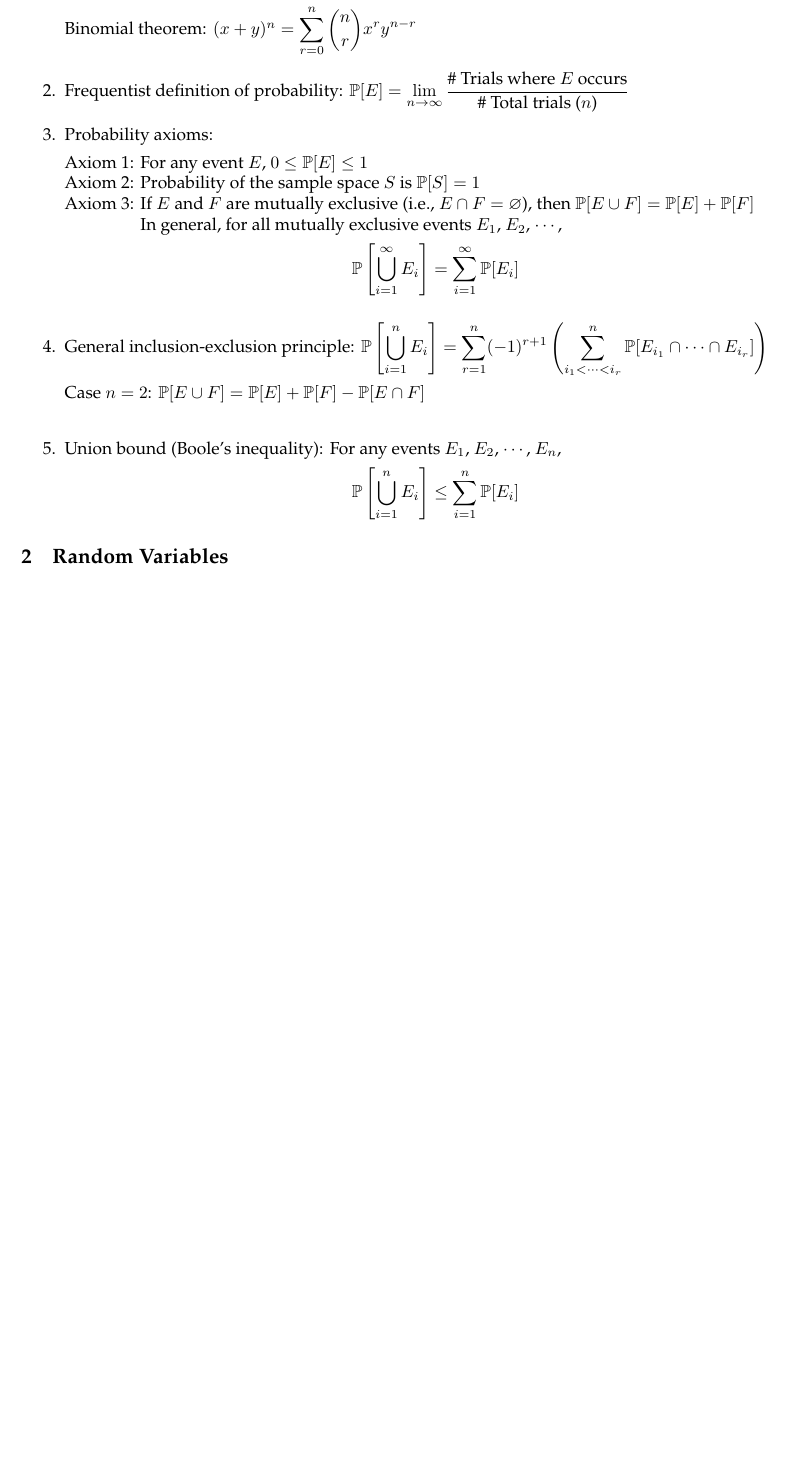
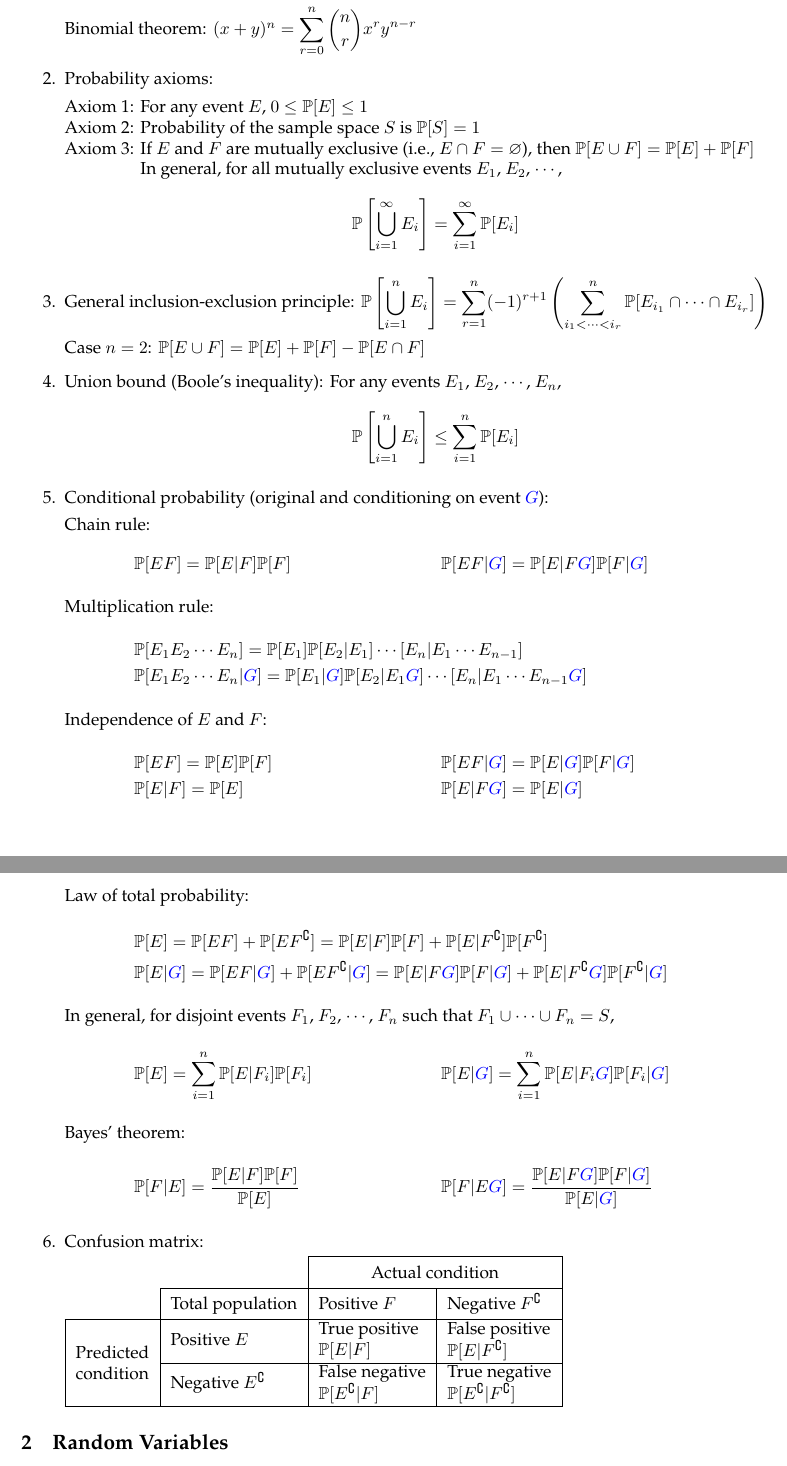
Before and after one commit to VictorZXY/cst-part-ia-introprob-cheat-sheet, a LaTeX document (IntroProb Cheat Sheet.tex): part of the page before the commit and two parts of pages 1 and 2 of 2 after it, the two joined at a grey line, cut so that both start at the same text, the shorter picture padded with empty space. Compiled offline with pdfLaTeX.

Commit message:
Finish Part 1: Prerequisites and Introduction

```diff
--- a/IntroProb Cheat Sheet.tex
+++ b/IntroProb Cheat Sheet.tex
@@ -15,7 +15,9 @@
 \usepackage{fancyhdr}
 \usepackage{graphicx}
 \usepackage{latexsym}
+\usepackage{makecell}
 \usepackage{multicol}
+\usepackage{multirow}
 \usepackage{newpxtext}
 %\usepackage{newpxmath}
 \usepackage{ragged2e}
@@ -59,22 +61,56 @@
 
 		Binomial theorem: $(x+y)^n = \displaystyle\sum_{r=0}^{n}{n\choose r}x^r y^{n-r}$
 
-	\item Frequentist definition of probability: $\mathbb{P}[E]=\displaystyle\lim_{n\to\infty}\frac{\text{\# Trials where $E$ occurs}}{\text{\# Total trials ($n$)}}$
+%	\item Frequentist definition of probability: $\mathbb{P}[E]=\displaystyle\lim_{n\to\infty}\frac{\text{\# Trials where $E$ occurs}}{\text{\# Total trials ($n$)}}$
+
 	\item Probability axioms:
 
 		Axiom 1: For any event $E$, $0\leq\mathbb{P}[E]\leq1$ \\
 		Axiom 2: Probability of the sample space $S$ is $\mathbb{P}[S]=1$ \\
 		Axiom 3: If $E$ and $F$ are mutually exclusive (i.e., $E\cap F=\varnothing$), then $\mathbb{P}[E\cup F]=\mathbb{P}[E]+\mathbb{P}[F]$ \\
 		\phantom{Axiom 3: }In general, for all mutually exclusive events $E_1$, $E_2$, $\cdots$,
-		\vspace*{-0.5\baselineskip}$$\displaystyle\mathbb{P}\left[\bigcup_{i=1}^\infty E_i\right]=\sum_{i=1}^\infty \mathbb{P}[E_i]$$
+		$$\displaystyle\mathbb{P}\left[\bigcup_{i=1}^\infty E_i\right]=\sum_{i=1}^\infty \mathbb{P}[E_i]$$
 
 	\item General inclusion-exclusion principle: $\displaystyle\mathbb{P}\left[\bigcup_{i=1}^n E_i\right]=\sum_{r=1}^{n}(-1)^{r+1}\left(\sum_{i_1<\cdots<i_r}^{n}\mathbb{P}[E_{i_1}\cap\cdots\cap E_{i_r}]\right)$
 
-		Case $n=2$: $\mathbb{P}[E\cup F]=\mathbb{P}[E]+\mathbb{P}[F]-\mathbb{P}[E\cap F]$ \\
+		Case $n=2$: $\mathbb{P}[E\cup F]=\mathbb{P}[E]+\mathbb{P}[F]-\mathbb{P}[E\cap F]$
 
 	\item Union bound (Boole's inequality): For any events $E_1$, $E_2$, $\cdots$, $E_n$,
-		\vspace*{-0.5\baselineskip}$$\displaystyle\mathbb{P}\left[\bigcup_{i=1}^n E_i\right]\leq\sum_{i=1}^{n}\mathbb{P}[E_i]$$
+		$$\displaystyle\mathbb{P}\left[\bigcup_{i=1}^n E_i\right]\leq\sum_{i=1}^{n}\mathbb{P}[E_i]$$
 
+	\item Conditional probability (original and conditioning on event \textcolor{blue}{$G$}):
+
+		Chain rule:
+		\begin{align*}
+			&\mathbb{P}[EF]=\mathbb{P}[E|F]\mathbb{P}[F] &&\hspace*{-6cm}\mathbb{P}[EF|\textcolor{blue}{G}]=\mathbb{P}[E|F\textcolor{blue}{G}]\mathbb{P}[F|\textcolor{blue}{G}] \\
+			\intertext{Multiplication rule:}
+			&\mathbb{P}[E_1E_2\cdots E_n]=\mathbb{P}[E_1]\mathbb{P}[E_2|E_1]\cdots\mathbb[E_n|E_1\cdots E_{n-1}] && \\
+			&\mathbb{P}[E_1E_2\cdots E_n|\textcolor{blue}{G}]=\mathbb{P}[E_1|\textcolor{blue}{G}]\mathbb{P}[E_2|E_1\textcolor{blue}{G}]\cdots\mathbb[E_n|E_1\cdots E_{n-1}\textcolor{blue}{G}] && \\
+			\intertext{Independence of $E$ and $F$:}
+			&\mathbb{P}[EF]=\mathbb{P}[E]\mathbb{P}[F] &&\hspace*{-6cm}\mathbb{P}[EF|\textcolor{blue}{G}]=\mathbb{P}[E|\textcolor{blue}{G}]\mathbb{P}[F|\textcolor{blue}{G}] \\
+			&\mathbb{P}[E|F]=\mathbb{P}[E] &&\hspace*{-6cm}\mathbb{P}[E|F\textcolor{blue}{G}]=\mathbb{P}[E|\textcolor{blue}{G}] \\
+			\intertext{Law of total probability:}
+			&\mathbb{P}[E]=\mathbb{P}[EF]+\mathbb{P}[EF^\complement]=\mathbb{P}[E|F]\mathbb{P}[F]+\mathbb{P}[E|F^\complement]\mathbb{P}[F^\complement] && \\
+			&\mathbb{P}[E|\textcolor{blue}{G}]=\mathbb{P}[EF|\textcolor{blue}{G}]+\mathbb{P}[EF^\complement|\textcolor{blue}{G}]=\mathbb{P}[E|F\textcolor{blue}{G}]\mathbb{P}[F|\textcolor{blue}{G}]+\mathbb{P}[E|F^\complement\textcolor{blue}{G}]\mathbb{P}[F^\complement|\textcolor{blue}{G}] && \\
+			\intertext{In general, for disjoint events $F_1$, $F_2$, $\cdots$, $F_n$ such that $F_1\cup\cdots\cup F_n=S$,}
+			&\mathbb{P}[E]=\sum_{i=1}^{n}\mathbb{P}[E|F_i]\mathbb{P}[F_i] &&\hspace*{-6cm}\mathbb{P}[E|\textcolor{blue}{G}]=\sum_{i=1}^{n}\mathbb{P}[E|F_i\textcolor{blue}{G}]\mathbb{P}[F_i|\textcolor{blue}{G}] \\
+			\intertext{Bayes' theorem:}
+			&\mathbb{P}[F|E]=\frac{\mathbb{P}[E|F]\mathbb{P}[F]}{\mathbb{P}[E]} &&\hspace*{-6cm}\mathbb{P}[F|E\textcolor{blue}{G}]=\frac{\mathbb{P}[E|F\textcolor{blue}{G}]\mathbb{P}[F|\textcolor{blue}{G}]}{\mathbb{P}[E|\textcolor{blue}{G}]}
+		\end{align*}
+
+	\item Confusion matrix:
+
+		\begin{tabular}{|c|l|l|l|}
+			\cline{3-4}
+			\multicolumn{2}{c|}{} & \multicolumn{2}{c|}{Actual condition} \\
+			\cline{2-4}
+			\multicolumn{1}{c|}{} & Total population & Positive $F$ & Negative $F^\complement$ \\
+			\hline
+			\multirow{2}{*}{\makecell[l]{{}\\Predicted\\condition}} & Positive $E$ & \makecell[l]{True positive\\$\mathbb{P}[E|F]$} & \makecell[l]{False positive\\$\mathbb{P}[E|F^\complement]$} \\
+			\cline{2-4}
+			& Negative $E^\complement$ & \makecell[l]{False negative\\$\mathbb{P}[E^\complement|F]$} & \makecell[l]{True negative\\$\mathbb{P}[E^\complement|F^\complement]$} \\
+			\hline
+		\end{tabular}
 \end{enumerate}
 
 \subsection{Random Variables}
```
Also changed, not shown: IntroProb Cheat Sheet.pdf, README.md.
